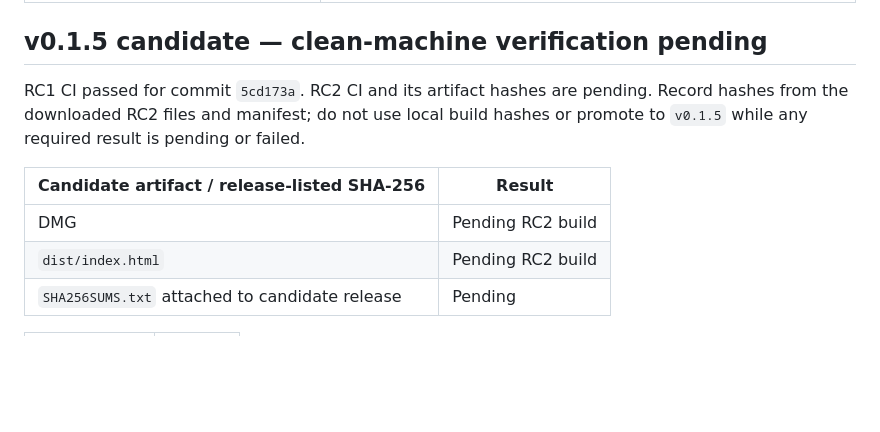
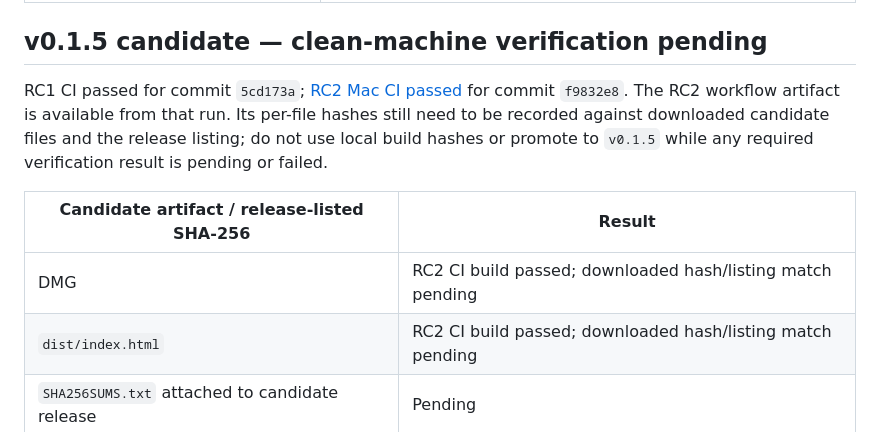
Before and after one commit to therawlogs/blunted, a Markdown page: docs/mac-release.md, the part around the change. GitHub-like rendering; blank space fills up the shorter version.

Commit message:
docs: record v0.1.5 rc2 build status

```diff
--- a/docs/mac-release.md
+++ b/docs/mac-release.md
@@ -115,15 +115,16 @@ the owner should complete this record after testing a clean machine.
 
 ## v0.1.5 candidate — clean-machine verification pending
 
-RC1 CI passed for commit `5cd173a`. RC2 CI and its artifact hashes are
-pending. Record hashes from the downloaded RC2 files and manifest; do not use
-local build hashes or promote to `v0.1.5` while any required result is pending
-or failed.
+RC1 CI passed for commit `5cd173a`; [RC2 Mac CI passed](https://github.com/therawlogs/blunted/actions/runs/38909642894)
+for commit `f9832e8`. The RC2 workflow artifact is available from that run. Its per-file
+hashes still need to be recorded against downloaded candidate files and the
+release listing; do not use local build hashes or promote to `v0.1.5` while
+any required verification result is pending or failed.
 
 | Candidate artifact / release-listed SHA-256 | Result |
 |---|---|
-| DMG | Pending RC2 build |
-| `dist/index.html` | Pending RC2 build |
+| DMG | RC2 CI build passed; downloaded hash/listing match pending |
+| `dist/index.html` | RC2 CI build passed; downloaded hash/listing match pending |
 | `SHA256SUMS.txt` attached to candidate release | Pending |
 
 | Verification | Result |
```
Also changed, not shown: docs/win-release.md (+9 -7 lines).
